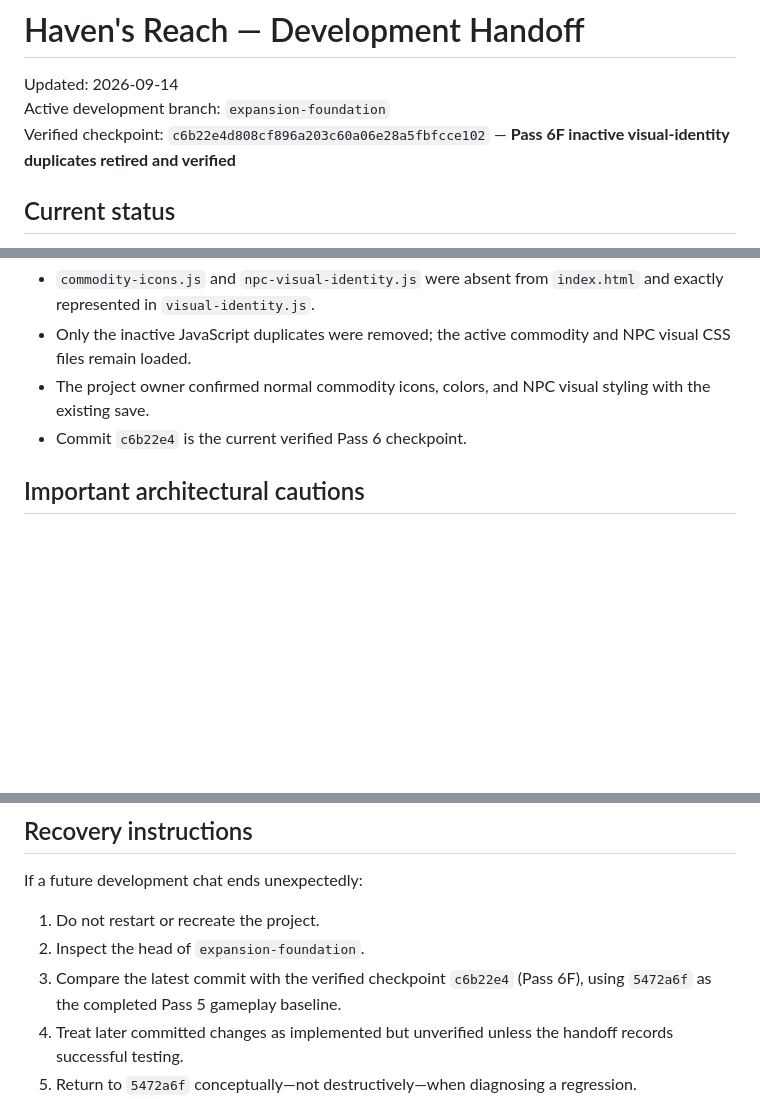
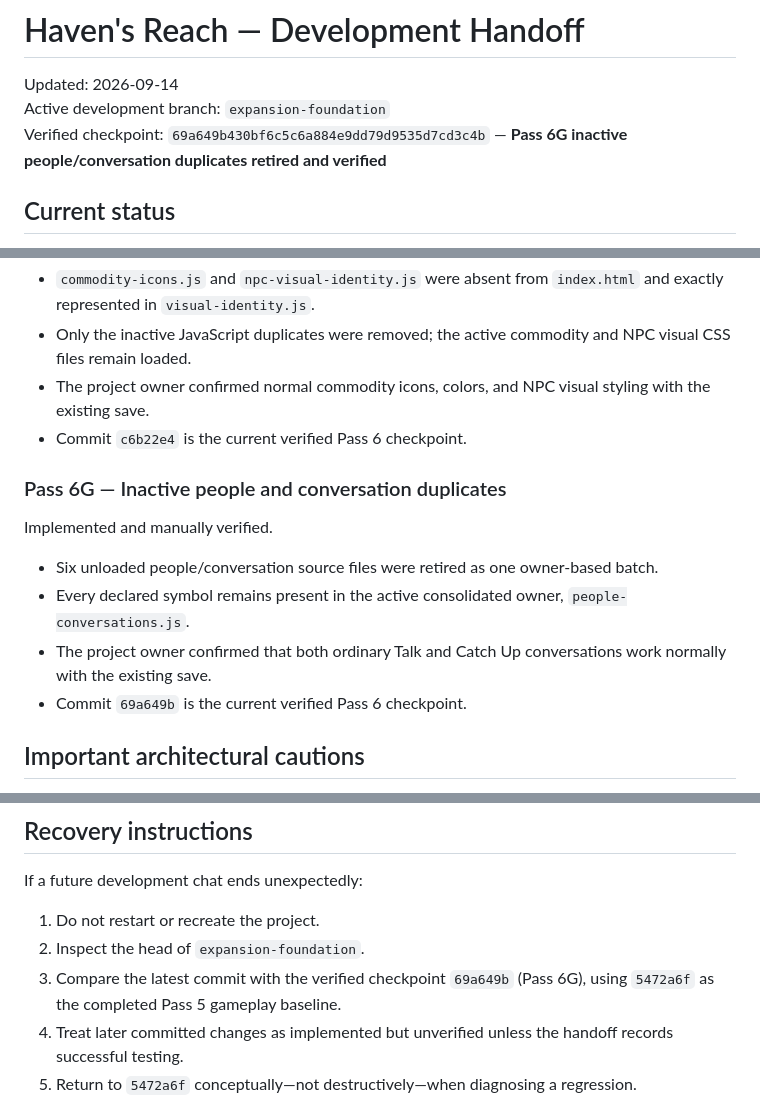
Before and after one commit to ErikEhresman-ST1987/havens-reach, a Markdown page: DEVELOPMENT-HANDOFF.md, 3 parts joined by grey strips. Rendered like a GitHub page; blank space fills up the shorter version.

Commit message:
Record verified Pass 6G retirement

```diff
--- a/DEVELOPMENT-HANDOFF.md
+++ b/DEVELOPMENT-HANDOFF.md
@@ -2,7 +2,7 @@
 
 Updated: 2026-09-14
 Active development branch: `expansion-foundation`
-Verified checkpoint: `c6b22e4d808cf896a203c60a06e28a5fbfcce102` — **Pass 6F inactive visual-identity duplicates retired and verified**
+Verified checkpoint: `69a649b430bf6c5c6a884e9dd79d9535d7cd3c4b` — **Pass 6G inactive people/conversation duplicates retired and verified**
 
 ## Current status
 
@@ -214,6 +214,15 @@ Implemented and manually verified.
 - The project owner confirmed normal commodity icons, colors, and NPC visual styling with the existing save.
 - Commit `c6b22e4` is the current verified Pass 6 checkpoint.
 
+### Pass 6G — Inactive people and conversation duplicates
+
+Implemented and manually verified.
+
+- Six unloaded people/conversation source files were retired as one owner-based batch.
+- Every declared symbol remains present in the active consolidated owner, `people-conversations.js`.
+- The project owner confirmed that both ordinary Talk and Catch Up conversations work normally with the existing save.
+- Commit `69a649b` is the current verified Pass 6 checkpoint.
+
 ## Important architectural cautions
 
 - Do not merge `expansion-foundation` into `main` merely because an individual pass is stable. Merge only after the full foundation is judged ready.
@@ -282,7 +291,7 @@ If a future development chat ends unexpectedly:
 
 1. Do not restart or recreate the project.
 2. Inspect the head of `expansion-foundation`.
-3. Compare the latest commit with the verified checkpoint `c6b22e4` (Pass 6F), using `5472a6f` as the completed Pass 5 gameplay baseline.
+3. Compare the latest commit with the verified checkpoint `69a649b` (Pass 6G), using `5472a6f` as the completed Pass 5 gameplay baseline.
 4. Treat later committed changes as implemented but unverified unless the handoff records successful testing.
 5. Return to `5472a6f` conceptually—not destructively—when diagnosing a regression.
 6. Preserve `main` as the known-good playable baseline.
```
